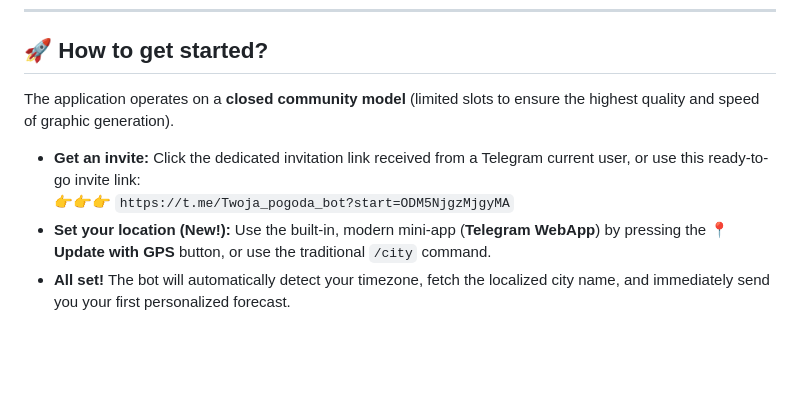
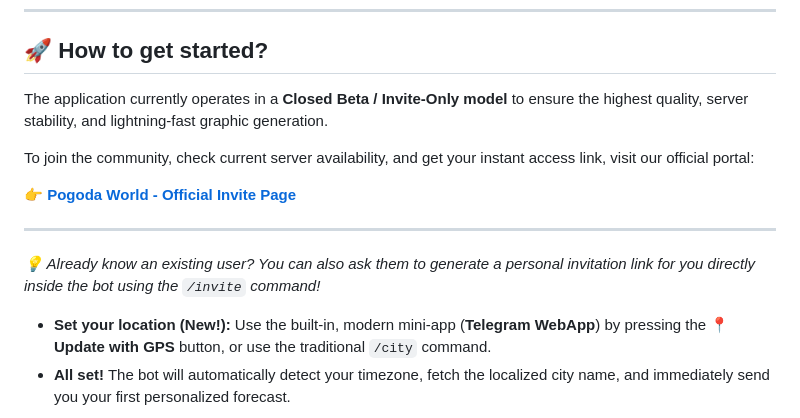
Before and after one commit to watifer/Pogoda-World, a Markdown page: README.md, the part around the change. GitHub-like rendering; blank space fills up the shorter version.

Commit message:
Initial commit

```diff
--- a/README.md
+++ b/README.md
@@ -17,10 +17,14 @@ It utilizes **Artificial Intelligence (LLM / Groq API)** to generate natural-sou
 
 ## 🚀 How to get started?
 
-The application operates on a **closed community model** (limited slots to ensure the highest quality and speed of graphic generation).
+The application currently operates in a **Closed Beta / Invite-Only model** to ensure the highest quality, server stability, and lightning-fast graphic generation.
 
-*   **Get an invite:** Click the dedicated invitation link received from a Telegram current user, or use this ready-to-go invite link:
-    👉👉👉 `https://t.me/Twoja_pogoda_bot?start=ODM5NjgzMjgyMA`
+To join the community, check current server availability, and get your instant access link, visit our official portal:
+
+👉 **[Pogoda World - Official Invite Page](https://watifer.github.io/Pogoda-World/invite/)**
+
+---
+*💡 Already know an existing user? You can also ask them to generate a personal invitation link for you directly inside the bot using the `/invite` command!*
 *   **Set your location (New!):** Use the built-in, modern mini-app (**Telegram WebApp**) by pressing the **📍 Update with GPS** button, or use the traditional `/city` command.
 *   **All set!** The bot will automatically detect your timezone, fetch the localized city name, and immediately send you your first personalized forecast.
 
```
